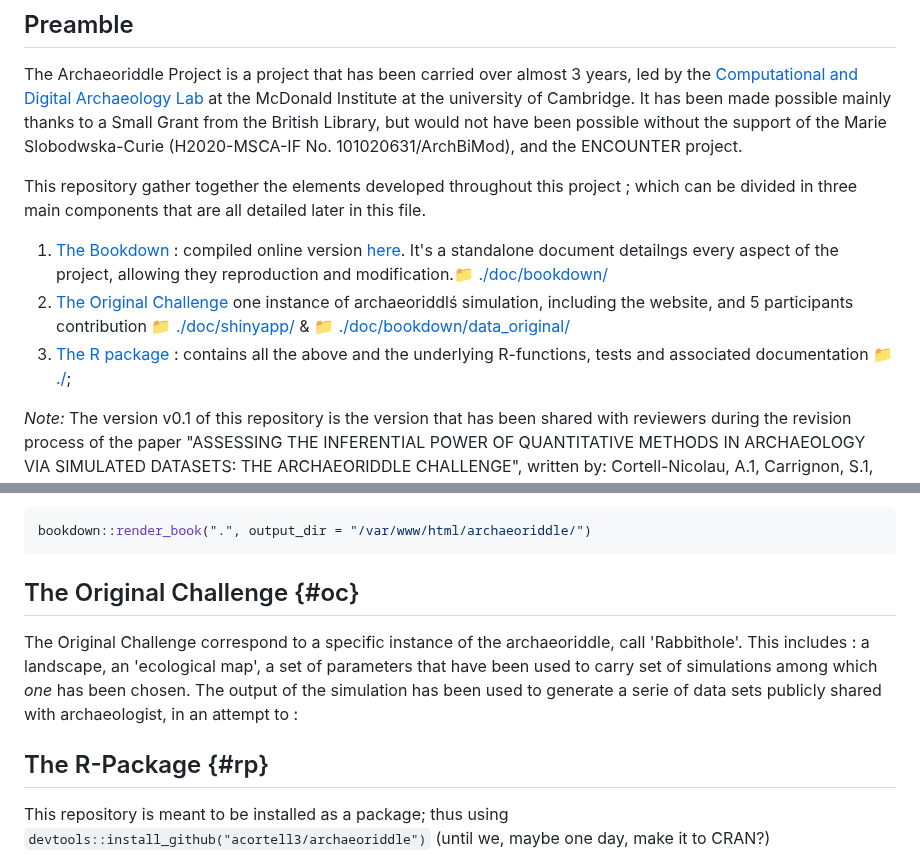
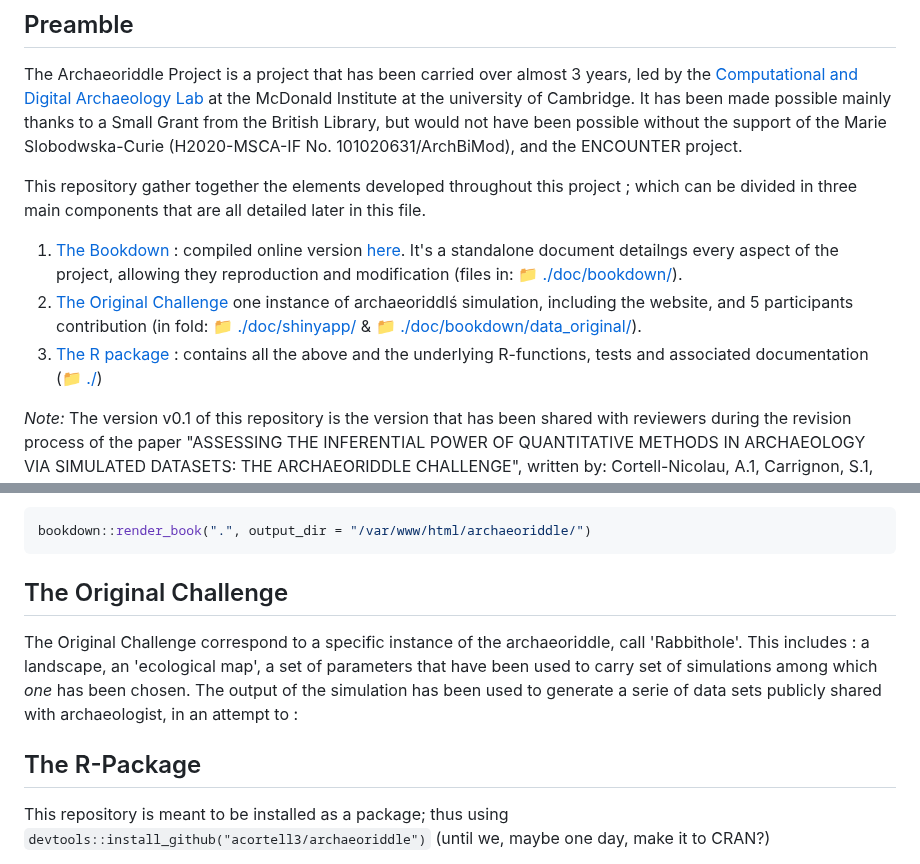
Before and after one commit to acortell3/archaeoriddle, a Markdown page: README.md, 2 parts joined by grey strips. GitHub-like rendering.

Commit message:
starting updating the readme

````diff
--- a/README.md
+++ b/README.md
@@ -8,9 +8,9 @@ The Archaeoriddle Project is a project that has been carried over almost 3 years
 
 This repository gather together  the elements developed throughout this project ; which can be divided in three main components that are all detailed later in this file.
 
-1. [The Bookdown](the-bookdown) : compiled online version [here](www.thearchaeoriddle.com). It's a standalone document detailngs every aspect of the project, allowing they reproduction and modification.[:file_folder: ./doc/bookdown/](./doc/bookdown/)
-2. [The Original Challenge](the-original-challenge) one instance of archaeoriddlś simulation, including the website, and 5 participants contribution [:file_folder: ./doc/shinyapp/](./doc/shinyapp/) & [:file_folder: ./doc/bookdown/data_original/](./doc/bookdown/data_original/)
-2. [The R package](the-r-package) : contains all the above and the underlying R-functions, tests and associated documentation [:file_folder: ./](./);
+1. [The Bookdown](?tab=readme-ov-file#the-bookdown-bd) : compiled online version [here](www.thearchaeoriddle.com). It's a standalone document detailngs every aspect of the project, allowing they reproduction and modification (files in: [:file_folder: ./doc/bookdown/](./doc/bookdown/)).
+2. [The Original Challenge](the-original-challenge) one instance of archaeoriddlś simulation, including the website, and 5 participants contribution (in fold: [:file_folder: ./doc/shinyapp/](./doc/shinyapp/) & [:file_folder: ./doc/bookdown/data_original/](./doc/bookdown/data_original/)).
+2. [The R package](the-r-package) : contains all the above and the underlying R-functions, tests and associated documentation ([:file_folder: ./](./))
 
 
 *Note:* The version v0.1 of this repository is the version that has been shared with reviewers during the revision process of the paper "ASSESSING THE INFERENTIAL POWER OF QUANTITATIVE METHODS IN ARCHAEOLOGY VIA SIMULATED DATASETS: THE ARCHAEORIDDLE CHALLENGE", written by:
@@ -37,13 +37,13 @@ bookdown::render_book(".", output_dir = "/var/www/html/archaeoriddle/")
 ```
 
 
-## The Original Challenge {#oc}
+## The Original Challenge
 
 The Original Challenge correspond to a specific instance of the archaeoriddle, call 'Rabbithole'. This includes : a landscape, an 'ecological map', a set of parameters that have been used to carry set of simulations among which  _one_ has been chosen. The output of the simulation has been used to generate a serie of data sets publicly shared with archaeologist, in an attempt to :
 
 
 
-## The R-Package {#rp}
+## The R-Package
 
 This repository is meant to be installed as a package; thus using `devtools::install_github("acortell3/archaeoriddle")` (until we, maybe one day, make it to CRAN?)
 
````
